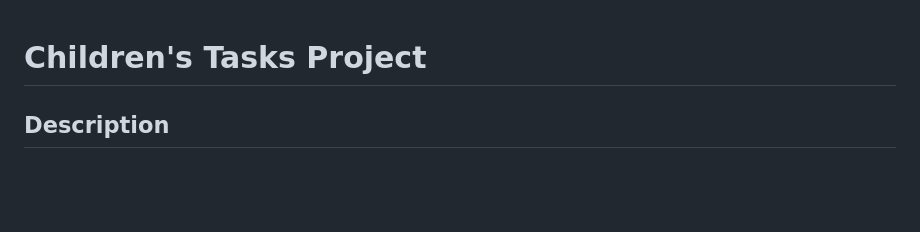
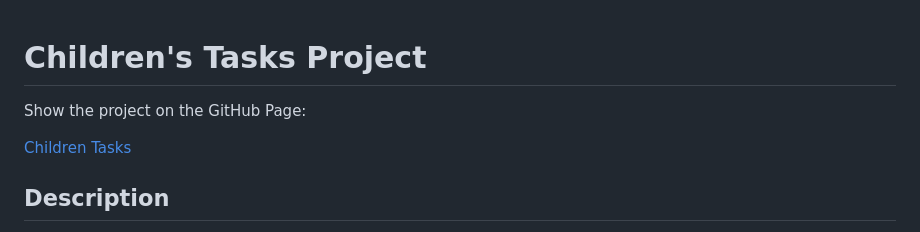
Before and after one commit to edulanghassan/children-tasks, a Markdown page: Adde GitHub Page Link on README.md, the part around the change. Drawn GitHub-style; blank space fills up the shorter version.

```diff
--- a/README.md
+++ b/Adde GitHub Page Link on README.md
@@ -1,4 +1,8 @@
 # Children's Tasks Project
+
+Show the project on the GitHub Page:
+
+[Children Tasks](https://edulanghassan.github.io/children-tasks/)
 
 ## Description
 
```
